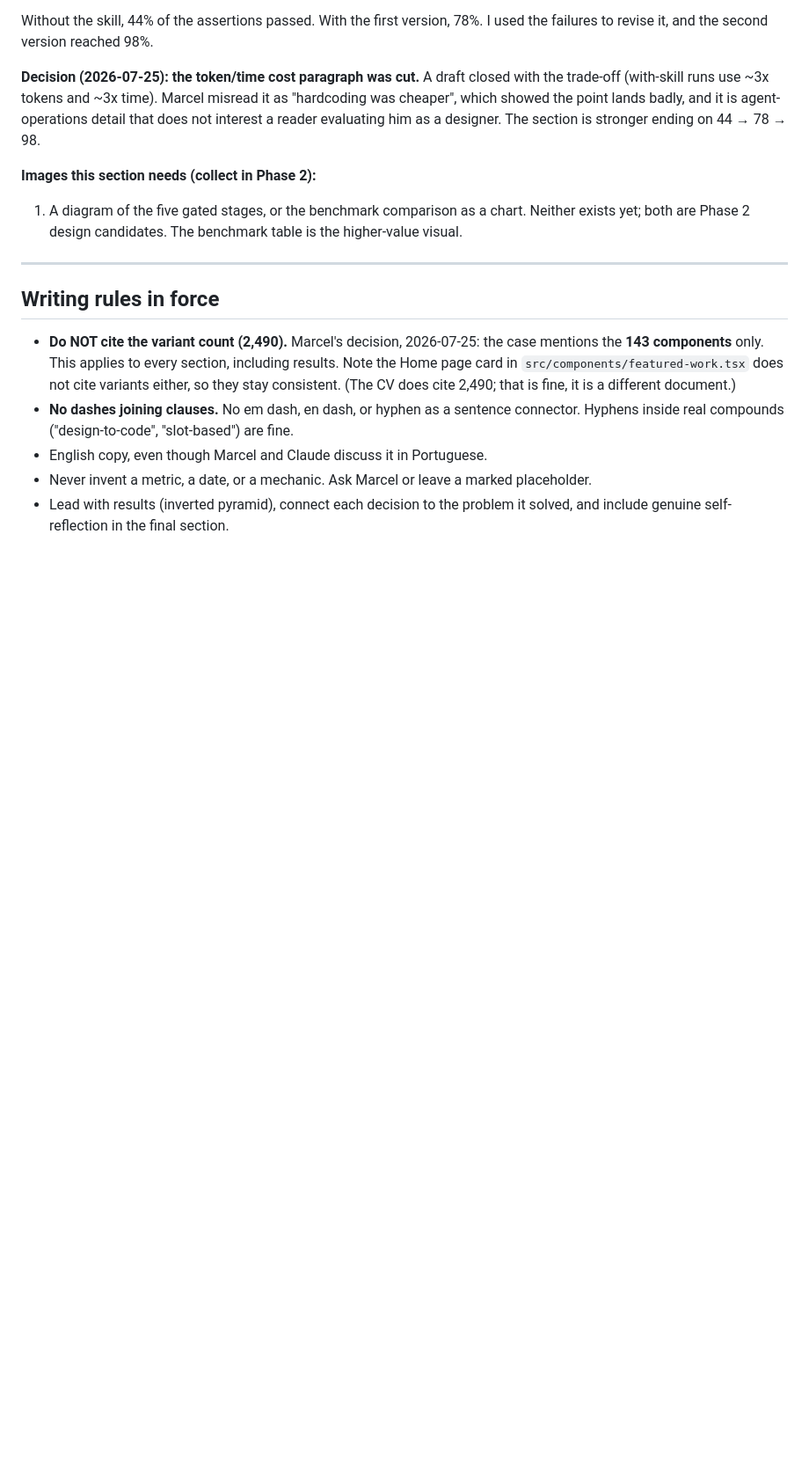
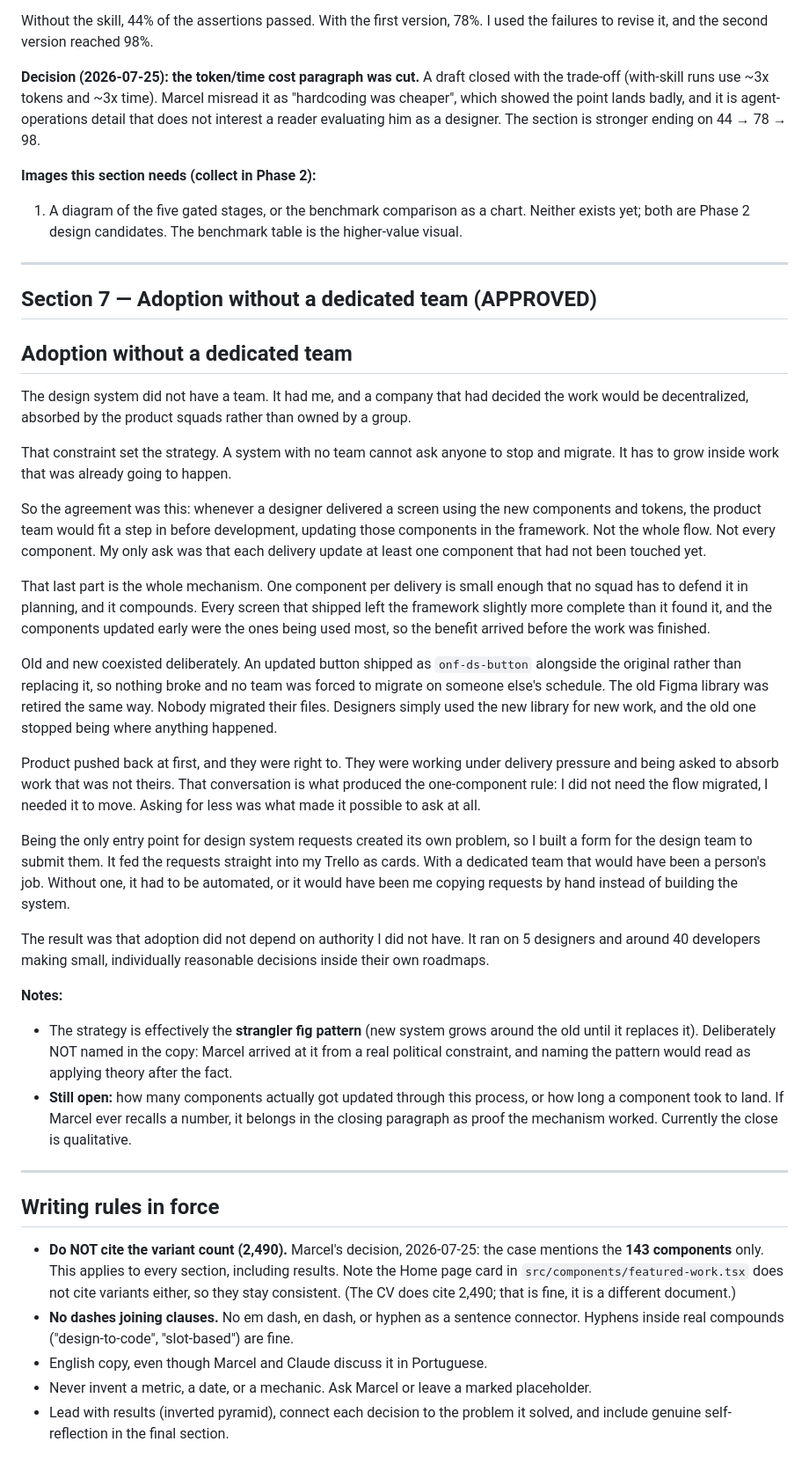
Before and after one commit to marcelcorradi/marcel-portfolio-site, a Markdown page: content-drafts/onfly-case.md, the part around the change. Shown at 88% size. Rendered like a GitHub page; blank space fills up the shorter version.

Commit message:
Approve Onfly case section 7 (adoption)
Captures the adoption mechanism Marcel designed around having no
dedicated team: component updates ride along with product deliveries,
one previously-untouched component per delivery, old and new coexisting
via onf-ds-* duplicates, and the old Figma library retired by disuse
rather than decree.

Keeps product's initial pushback in, and credits it as the reason the
one-component rule exists.

Co-Authored-By: Claude Opus 5 <noreply@anthropic.com>

```diff
--- a/content-drafts/onfly-case.md
+++ b/content-drafts/onfly-case.md
@@ -585,6 +585,36 @@ evaluating him as a designer. The section is stronger ending on 44 → 78 → 98
 
 ---
 
+## Section 7 — Adoption without a dedicated team (APPROVED)
+
+## Adoption without a dedicated team
+
+The design system did not have a team. It had me, and a company that had decided the work would be decentralized, absorbed by the product squads rather than owned by a group.
+
+That constraint set the strategy. A system with no team cannot ask anyone to stop and migrate. It has to grow inside work that was already going to happen.
+
+So the agreement was this: whenever a designer delivered a screen using the new components and tokens, the product team would fit a step in before development, updating those components in the framework. Not the whole flow. Not every component. My only ask was that each delivery update at least one component that had not been touched yet.
+
+That last part is the whole mechanism. One component per delivery is small enough that no squad has to defend it in planning, and it compounds. Every screen that shipped left the framework slightly more complete than it found it, and the components updated early were the ones being used most, so the benefit arrived before the work was finished.
+
+Old and new coexisted deliberately. An updated button shipped as `onf-ds-button` alongside the original rather than replacing it, so nothing broke and no team was forced to migrate on someone else's schedule. The old Figma library was retired the same way. Nobody migrated their files. Designers simply used the new library for new work, and the old one stopped being where anything happened.
+
+Product pushed back at first, and they were right to. They were working under delivery pressure and being asked to absorb work that was not theirs. That conversation is what produced the one-component rule: I did not need the flow migrated, I needed it to move. Asking for less was what made it possible to ask at all.
+
+Being the only entry point for design system requests created its own problem, so I built a form for the design team to submit them. It fed the requests straight into my Trello as cards. With a dedicated team that would have been a person's job. Without one, it had to be automated, or it would have been me copying requests by hand instead of building the system.
+
+The result was that adoption did not depend on authority I did not have. It ran on 5 designers and around 40 developers making small, individually reasonable decisions inside their own roadmaps.
+
+**Notes:**
+- The strategy is effectively the **strangler fig pattern** (new system grows around the old until it
+  replaces it). Deliberately NOT named in the copy: Marcel arrived at it from a real political
+  constraint, and naming the pattern would read as applying theory after the fact.
+- **Still open:** how many components actually got updated through this process, or how long a
+  component took to land. If Marcel ever recalls a number, it belongs in the closing paragraph as
+  proof the mechanism worked. Currently the close is qualitative.
+
+---
+
 ## Writing rules in force
 
 - **Do NOT cite the variant count (2,490).** Marcel's decision, 2026-07-25: the case mentions the
```
